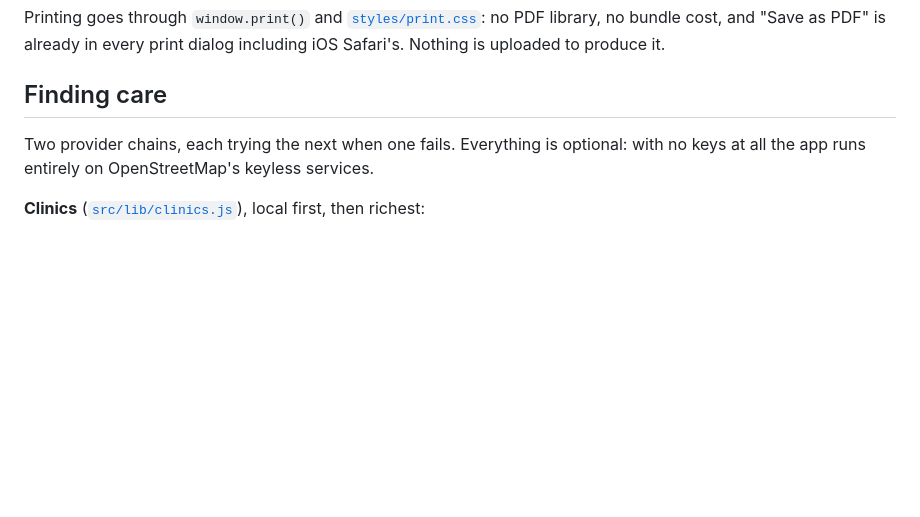
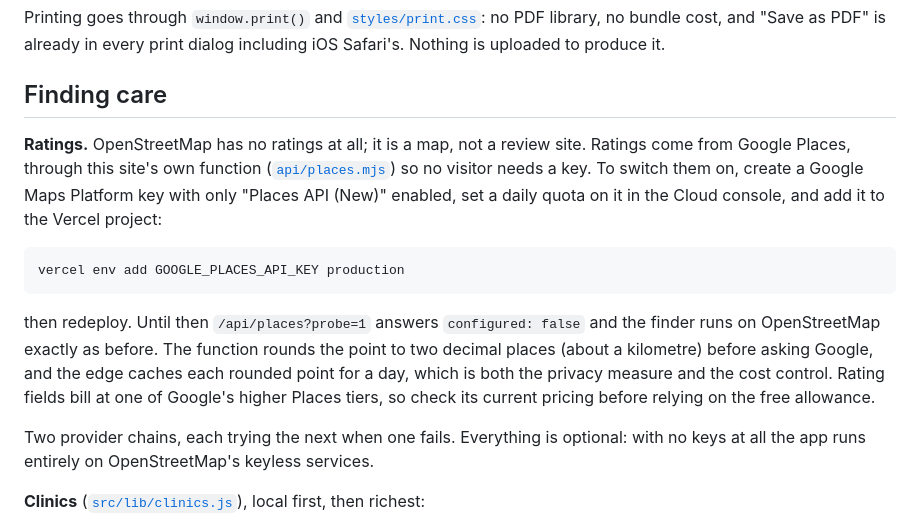
Before and after one commit to AKAbhinav99/versine, a Markdown page: README.md, the part around the change. GitHub-like rendering; blank space fills up the shorter version.

Commit message:
docs: how to switch on ratings
Co-Authored-By: Claude Opus 5.5 <noreply@anthropic.com>

````diff
--- a/README.md
+++ b/README.md
@@ -160,6 +160,23 @@ no PDF library, no bundle cost, and "Save as PDF" is already in every print
 dialog including iOS Safari's. Nothing is uploaded to produce it.
 
 ## Finding care
+
+**Ratings.** OpenStreetMap has no ratings at all; it is a map, not a review
+site. Ratings come from Google Places, through this site's own function
+([`api/places.mjs`](api/places.mjs)) so no visitor needs a key. To switch them
+on, create a Google Maps Platform key with only "Places API (New)" enabled,
+set a daily quota on it in the Cloud console, and add it to the Vercel project:
+
+```bash
+vercel env add GOOGLE_PLACES_API_KEY production
+```
+
+then redeploy. Until then `/api/places?probe=1` answers `configured: false` and
+the finder runs on OpenStreetMap exactly as before. The function rounds the
+point to two decimal places (about a kilometre) before asking Google, and the
+edge caches each rounded point for a day, which is both the privacy measure
+and the cost control. Rating fields bill at one of Google's higher Places
+tiers, so check its current pricing before relying on the free allowance.
 
 Two provider chains, each trying the next when one fails. Everything is optional:
 with no keys at all the app runs entirely on OpenStreetMap's keyless services.
````
